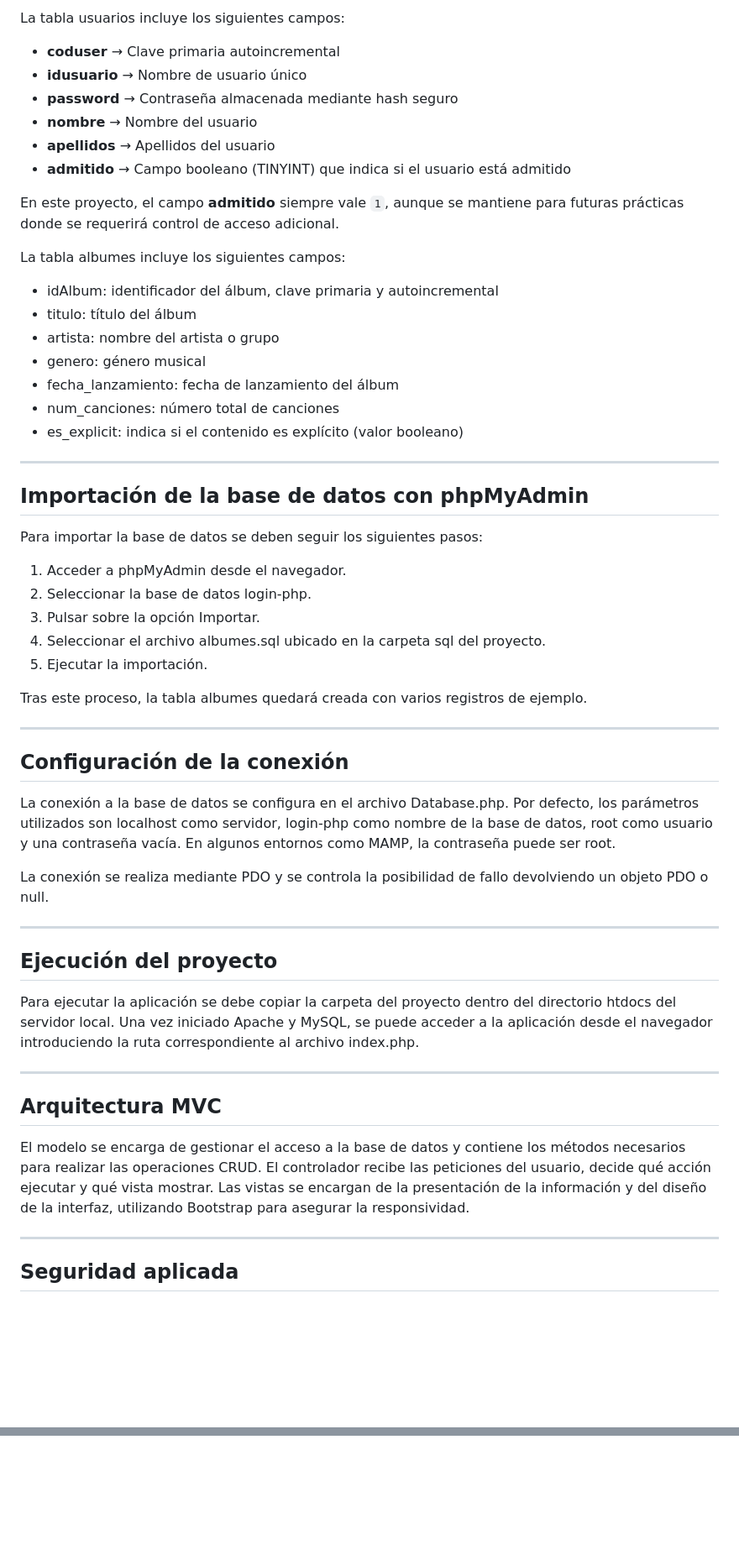
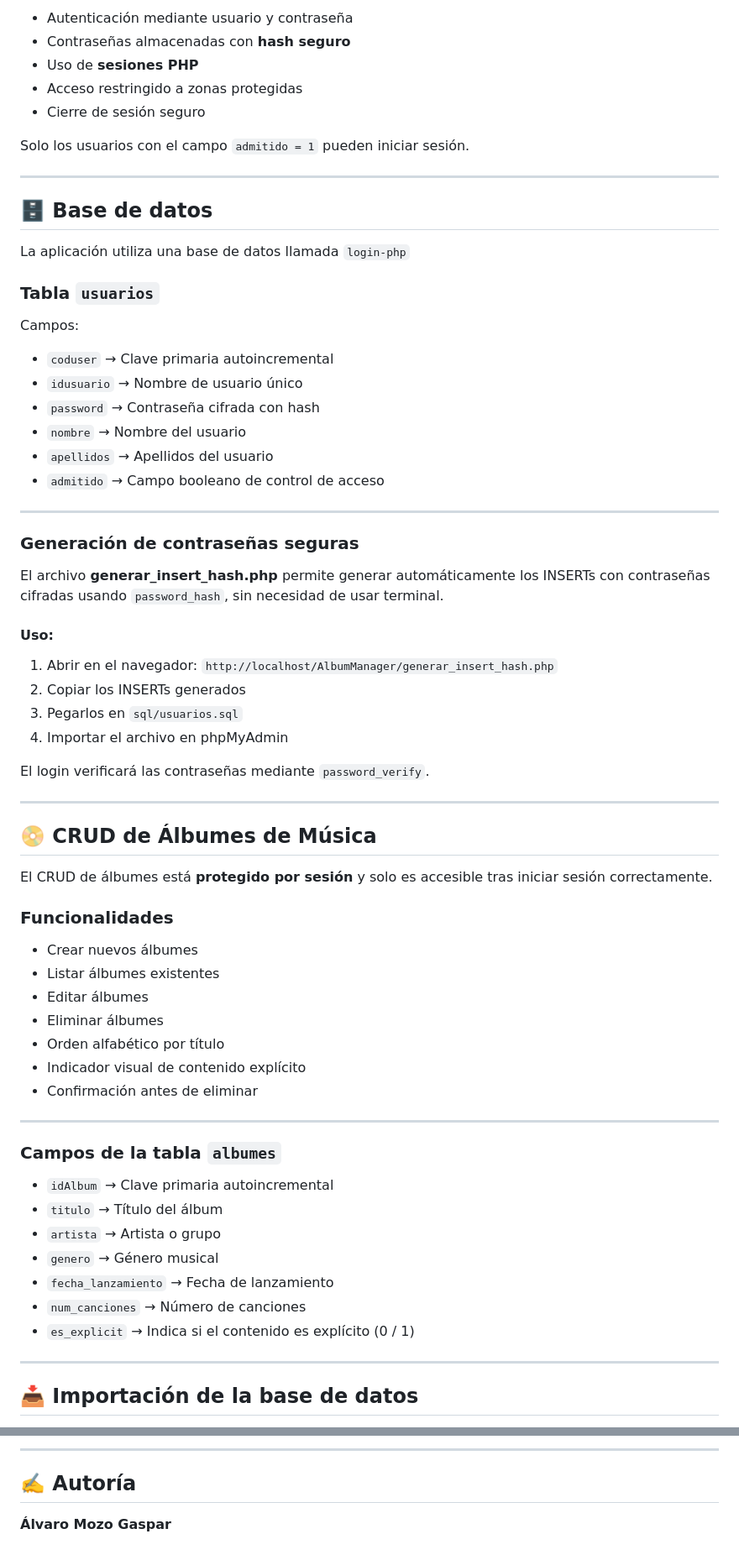
Before and after one commit to AlvaroMG64/AlbumManager, a Markdown page: README.md, 2 parts joined by grey strips. Shown at 84% size. Rendered like a GitHub page; blank space fills up the shorter version.

```diff
--- a/README.md
+++ b/README.md
@@ -70,60 +76,74 @@ La aplicación utiliza la base de datos llamada login-php. Dentro de esta base d
 
-La tabla usuarios incluye los siguientes campos:
+- Autenticación mediante usuario y contraseña
+- Contraseñas almacenadas con **hash seguro**
+- Uso de **sesiones PHP**
+- Acceso restringido a zonas protegidas
+- Cierre de sesión seguro
 
-- **coduser** → Clave primaria autoincremental
-- **idusuario** → Nombre de usuario único
-- **password** → Contraseña almacenada mediante hash seguro
-- **nombre** → Nombre del usuario
-- **apellidos** → Apellidos del usuario
-- **admitido** → Campo booleano (TINYINT) que indica si el usuario está admitido
-
-En este proyecto, el campo **admitido** siempre vale `1`, aunque se mantiene para futuras prácticas donde se requerirá control de acceso adicional.
-
-La tabla albumes incluye los siguientes campos:
-
-- idAlbum: identificador del álbum, clave primaria y autoincremental
-- titulo: título del álbum
-- artista: nombre del artista o grupo
-- genero: género musical
-- fecha_lanzamiento: fecha de lanzamiento del álbum
-- num_canciones: número total de canciones
-- es_explicit: indica si el contenido es explícito (valor booleano)
+Solo los usuarios con el campo `admitido = 1` pueden iniciar sesión.
 
 ---
 
-## Importación de la base de datos con phpMyAdmin
+## 🗄️ Base de datos
 
-Para importar la base de datos se deben seguir los siguientes pasos:
+La aplicación utiliza una base de datos llamada `login-php`
 
-1. Acceder a phpMyAdmin desde el navegador.
-2. Seleccionar la base de datos login-php.
-3. Pulsar sobre la opción Importar.
-4. Seleccionar el archivo albumes.sql ubicado en la carpeta sql del proyecto.
-5. Ejecutar la importación.
 
-Tras este proceso, la tabla albumes quedará creada con varios registros de ejemplo.
+### Tabla `usuarios`
+
+Campos:
+
+- `coduser` → Clave primaria autoincremental
+- `idusuario` → Nombre de usuario único
+- `password` → Contraseña cifrada con hash
+- `nombre` → Nombre del usuario
+- `apellidos` → Apellidos del usuario
+- `admitido` → Campo booleano de control de acceso
 
 ---
 
-## Configuración de la conexión
+### Generación de contraseñas seguras
 
-La conexión a la base de datos se configura en el archivo Database.php. Por defecto, los parámetros utilizados son localhost como servidor, login-php como nombre de la base de datos, root como usuario y una contraseña vacía. En algunos entornos como MAMP, la contraseña puede ser root.
+El archivo **generar_insert_hash.php** permite generar automáticamente los INSERTs con contraseñas cifradas usando `password_hash`, sin necesidad de usar terminal.
 
-La conexión se realiza mediante PDO y se controla la posibilidad de fallo devolviendo un objeto PDO o null.
+#### Uso:
+
+1. Abrir en el navegador: `http://localhost/AlbumManager/generar_insert_hash.php`
+2. Copiar los INSERTs generados
+3. Pegarlos en `sql/usuarios.sql`
+4. Importar el archivo en phpMyAdmin
+
+El login verificará las contraseñas mediante `password_verify`.
 
 ---
 
-## Ejecución del proyecto
+## 📀 CRUD de Álbumes de Música
 
-Para ejecutar la aplicación se debe copiar la carpeta del proyecto dentro del directorio htdocs del servidor local. Una vez iniciado Apache y MySQL, se puede acceder a la aplicación desde el navegador introduciendo la ruta correspondiente al archivo index.php.
+El CRUD de álbumes está **protegido por sesión** y solo es accesible tras iniciar sesión correctamente.
+
+### Funcionalidades
+
+- Crear nuevos álbumes
+- Listar álbumes existentes
+- Editar álbumes
+- Eliminar álbumes
+- Orden alfabético por título
+- Indicador visual de contenido explícito
+- Confirmación antes de eliminar
 
 ---
 
-## Arquitectura MVC
+### Campos de la tabla `albumes`
 
-El modelo se encarga de gestionar el acceso a la base de datos y contiene los métodos necesarios para realizar las operaciones CRUD. El controlador recibe las peticiones del usuario, decide qué acción ejecutar y qué vista mostrar. Las vistas se encargan de la presentación de la información y del diseño de la interfaz, utilizando Bootstrap para asegurar la responsividad.
+- `idAlbum` → Clave primaria autoincremental
+- `titulo` → Título del álbum
+- `artista` → Artista o grupo
+- `genero` → Género musical
+- `fecha_lanzamiento` → Fecha de lanzamiento
+- `num_canciones` → Número de canciones
+- `es_explicit` → Indica si el contenido es explícito (0 / 1)
 
 ---
 
-## Seguridad aplicada
+## 📥 Importación de la base de datos
 
@@ -148,0 +226,5 @@ El proyecto implementa un CRUD completamente funcional siguiendo el patrón MVC
+---
+
+## ✍️ Autoría
+
+**Álvaro Mozo Gaspar**
```
Also changed, not shown: other parts of README.md (+112 -49 lines).
